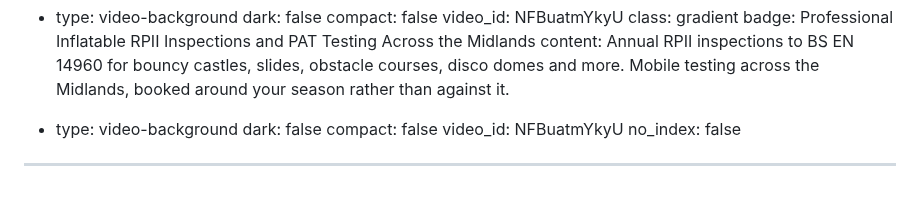
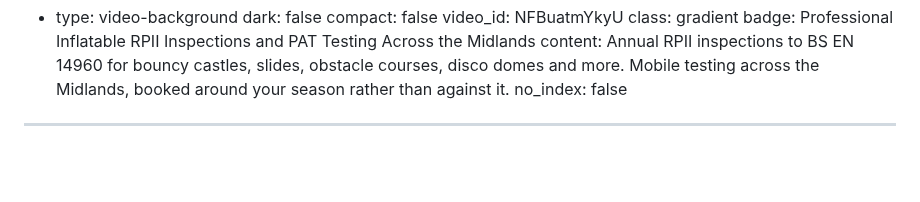
Before and after one commit to chobbledotcom/midlands-play-inspections, a Markdown page: pages/home.md, the part around the change. GitHub-like rendering; blank space fills up the shorter version.

Commit message:
Update pages/home.md (via Pages CMS)

```diff
--- a/pages/home.md
+++ b/pages/home.md
@@ -185,9 +185,5 @@ blocks:
     content: Annual RPII inspections to BS EN 14960 for bouncy castles, slides,
       obstacle courses, disco domes and more. Mobile testing across the
       Midlands, booked around your season rather than against it.
-  - type: video-background
-    dark: false
-    compact: false
-    video_id: NFBuatmYkyU
 no_index: false
 ---
```
